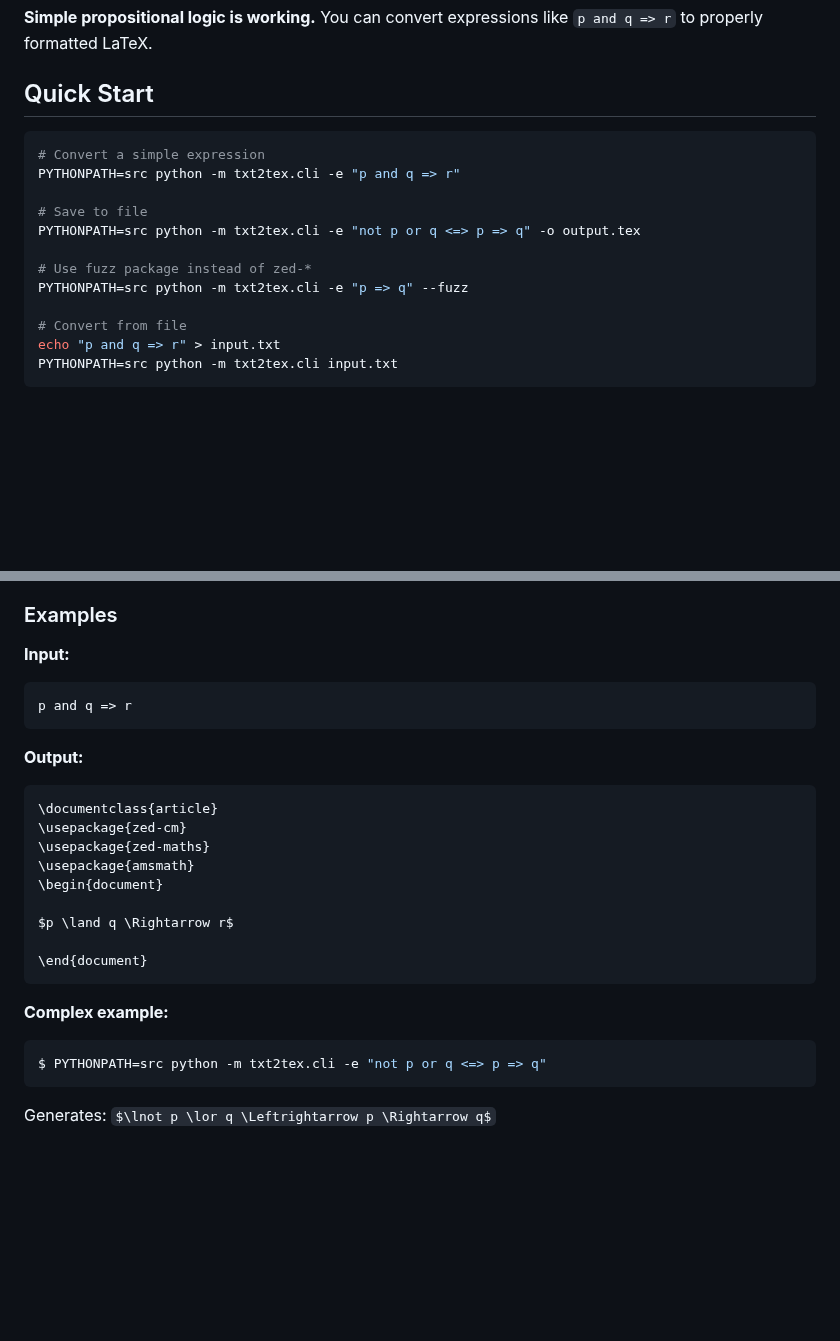
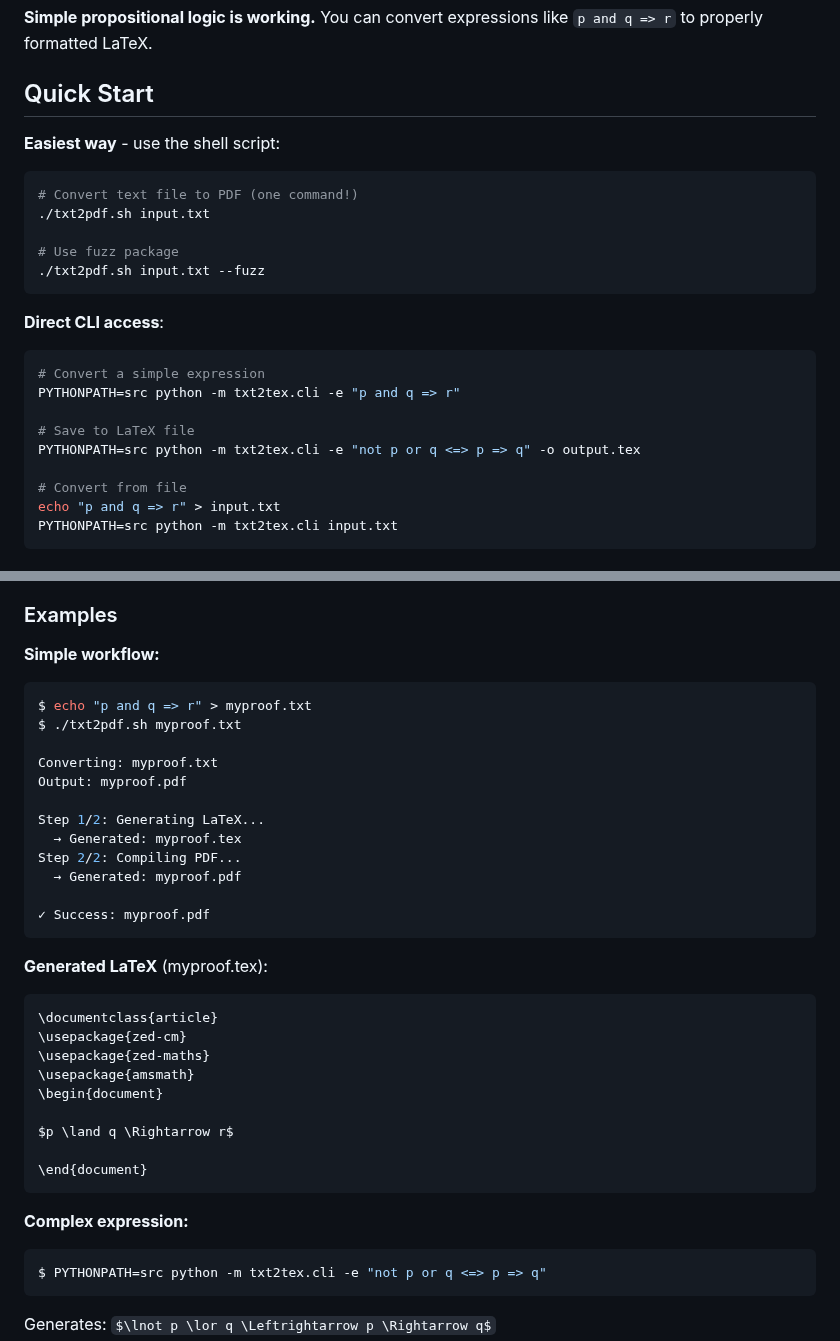
Before and after one commit to jmf-pobox/txt2tex, a Markdown page: README.md, 2 parts joined by grey strips. Rendered like a GitHub page; blank space fills up the shorter version.

Commit message:
docs: add txt2pdf.sh usage to README

````diff
--- a/README.md
+++ b/README.md
@@ -8,15 +8,22 @@ Convert whiteboard-style mathematical notation to LaTeX.
 
 ## Quick Start
 
+**Easiest way** - use the shell script:
+```bash
+# Convert text file to PDF (one command!)
+./txt2pdf.sh input.txt
+
+# Use fuzz package
+./txt2pdf.sh input.txt --fuzz
+```
+
+**Direct CLI access**:
 ```bash
 # Convert a simple expression
 PYTHONPATH=src python -m txt2tex.cli -e "p and q => r"
 
-# Save to file
+# Save to LaTeX file
 PYTHONPATH=src python -m txt2tex.cli -e "not p or q <=> p => q" -o output.tex
-
-# Use fuzz package instead of zed-*
-PYTHONPATH=src python -m txt2tex.cli -e "p => q" --fuzz
 
 # Convert from file
 echo "p and q => r" > input.txt
@@ -41,12 +48,23 @@ PYTHONPATH=src python -m txt2tex.cli input.txt
 
 ### Examples
 
-**Input:**
-```
-p and q => r
+**Simple workflow:**
+```bash
+$ echo "p and q => r" > myproof.txt
+$ ./txt2pdf.sh myproof.txt
+
+Converting: myproof.txt
+Output: myproof.pdf
+
+Step 1/2: Generating LaTeX...
+  → Generated: myproof.tex
+Step 2/2: Compiling PDF...
+  → Generated: myproof.pdf
+
+✓ Success: myproof.pdf
 ```
 
-**Output:**
+**Generated LaTeX** (myproof.tex):
 ```latex
 \documentclass{article}
 \usepackage{zed-cm}
@@ -59,7 +77,7 @@ $p \land q \Rightarrow r$
 \end{document}
 ```
 
-**Complex example:**
+**Complex expression:**
 ```bash
 $ PYTHONPATH=src python -m txt2tex.cli -e "not p or q <=> p => q"
 ```
````
